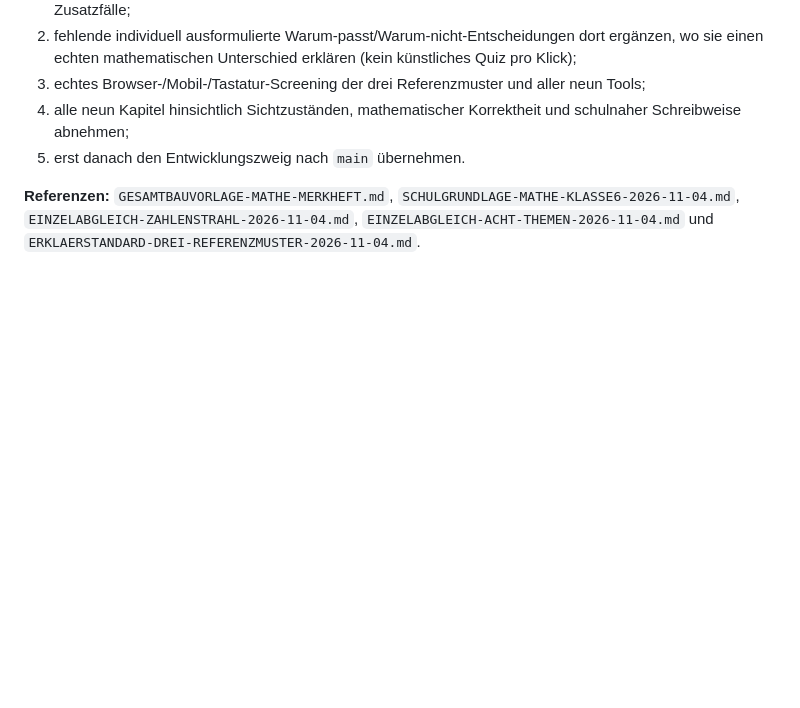
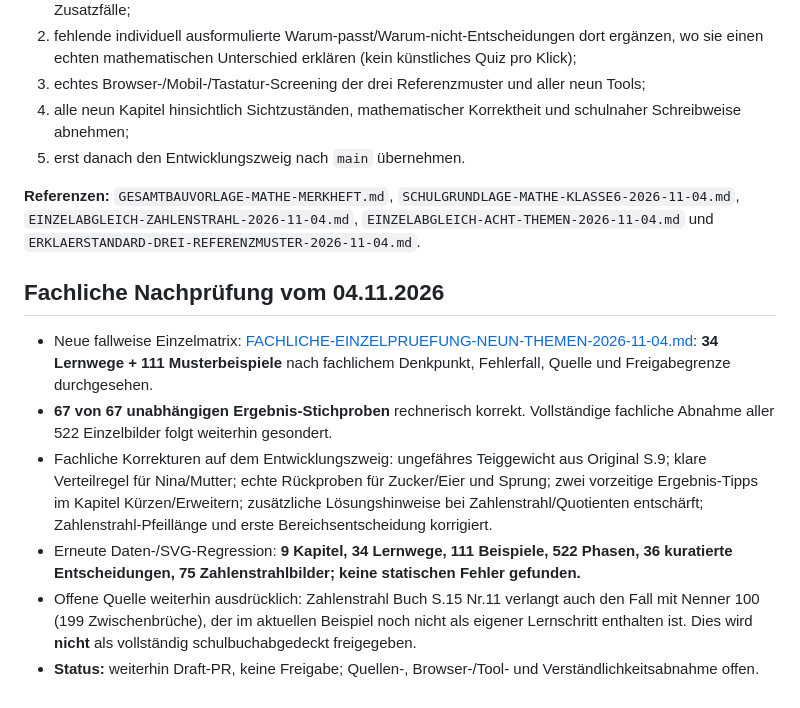
Before and after one commit to gabikloos13-afk/Mathe-Merkheft, a Markdown page: docs/UMSETZUNGSSTAND-ERKLAERSTANDARD-2026-11-04.md, the part around the change. GitHub-like rendering; blank space fills up the shorter version.

Commit message:
Fachliche Stichprobe 67/67 und belastbare Abnahmegrenzen dokumentieren

```diff
--- a/docs/UMSETZUNGSSTAND-ERKLAERSTANDARD-2026-11-04.md
+++ b/docs/UMSETZUNGSSTAND-ERKLAERSTANDARD-2026-11-04.md
@@ -46,3 +46,13 @@
 5. erst danach den Entwicklungszweig nach `main` übernehmen.
 
 **Referenzen:** `GESAMTBAUVORLAGE-MATHE-MERKHEFT.md`, `SCHULGRUNDLAGE-MATHE-KLASSE6-2026-11-04.md`, `EINZELABGLEICH-ZAHLENSTRAHL-2026-11-04.md`, `EINZELABGLEICH-ACHT-THEMEN-2026-11-04.md` und `ERKLAERSTANDARD-DREI-REFERENZMUSTER-2026-11-04.md`.
+
+
+## Fachliche Nachprüfung vom 04.11.2026
+
+- Neue fallweise Einzelmatrix: [FACHLICHE-EINZELPRUEFUNG-NEUN-THEMEN-2026-11-04.md](FACHLICHE-EINZELPRUEFUNG-NEUN-THEMEN-2026-11-04.md): **34 Lernwege + 111 Musterbeispiele** nach fachlichem Denkpunkt, Fehlerfall, Quelle und Freigabegrenze durchgesehen.
+- **67 von 67 unabhängigen Ergebnis-Stichproben** rechnerisch korrekt. Vollständige fachliche Abnahme aller 522 Einzelbilder folgt weiterhin gesondert.
+- Fachliche Korrekturen auf dem Entwicklungszweig: ungefähres Teiggewicht aus Original S.9; klare Verteilregel für Nina/Mutter; echte Rückproben für Zucker/Eier und Sprung; zwei vorzeitige Ergebnis-Tipps im Kapitel Kürzen/Erweitern; zusätzliche Lösungshinweise bei Zahlenstrahl/Quotienten entschärft; Zahlenstrahl-Pfeillänge und erste Bereichsentscheidung korrigiert.
+- Erneute Daten-/SVG-Regression: **9 Kapitel, 34 Lernwege, 111 Beispiele, 522 Phasen, 36 kuratierte Entscheidungen, 75 Zahlenstrahlbilder; keine statischen Fehler gefunden.**
+- Offene Quelle weiterhin ausdrücklich: Zahlenstrahl Buch S.15 Nr.11 verlangt auch den Fall mit Nenner 100 (199 Zwischenbrüche), der im aktuellen Beispiel noch nicht als eigener Lernschritt enthalten ist. Dies wird **nicht** als vollständig schulbuchabgedeckt freigegeben.
+- **Status:** weiterhin Draft-PR, keine Freigabe; Quellen-, Browser-/Tool- und Verständlichkeitsabnahme offen.
```
